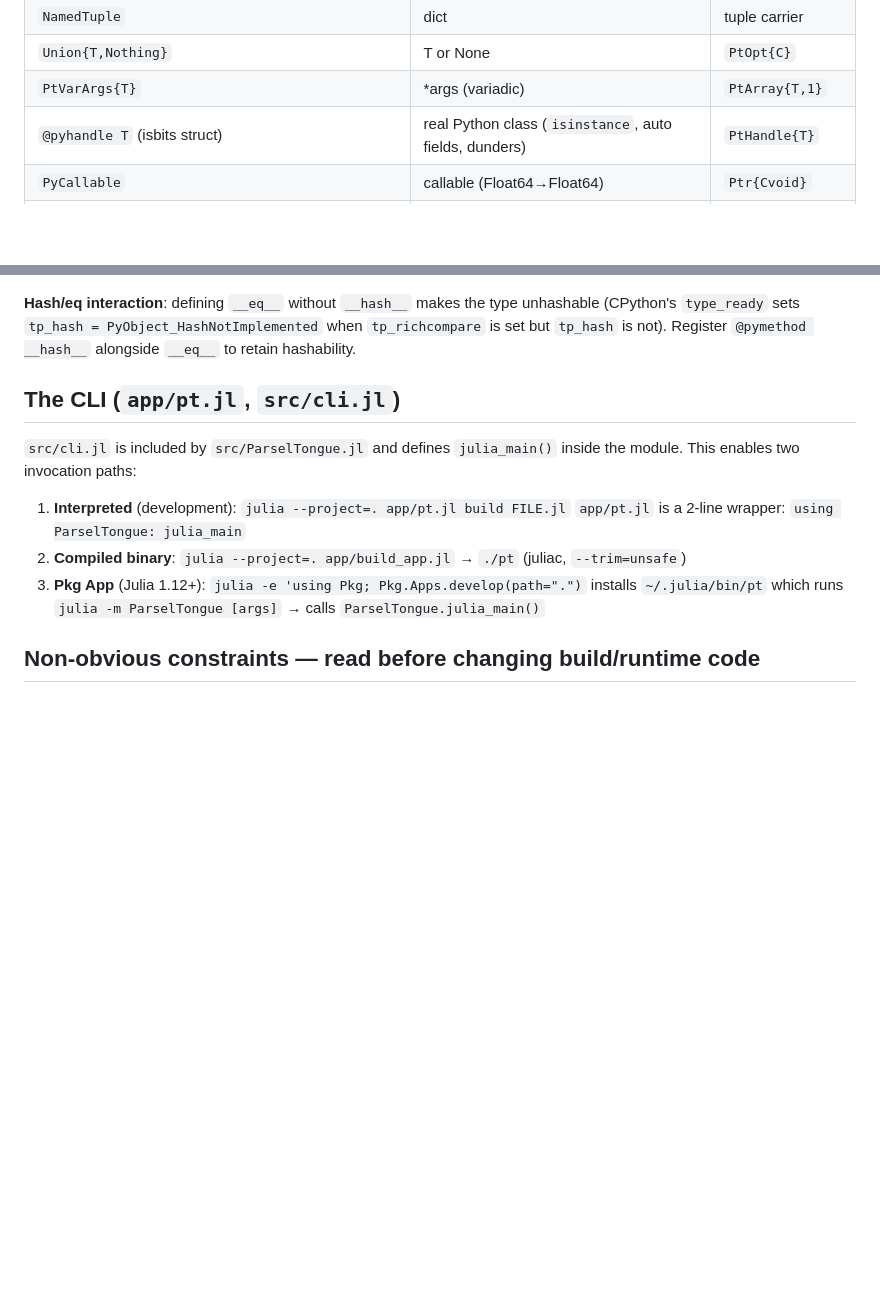
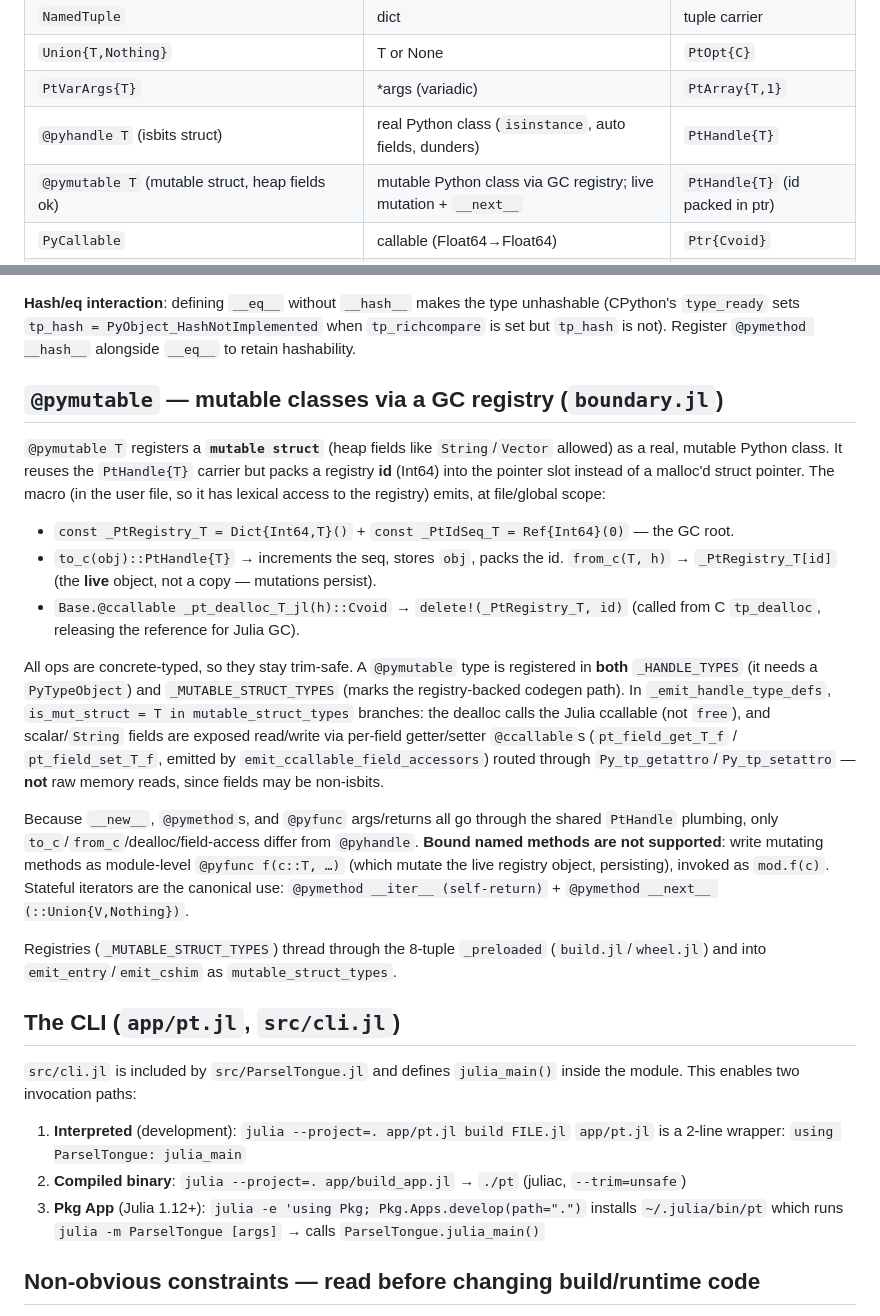
Before and after one commit to el-oso/ParselTongue.jl, a Markdown page: CLAUDE.md, 2 parts joined by grey strips. Drawn GitHub-style; blank space fills up the shorter version.

```diff
--- a/CLAUDE.md
+++ b/CLAUDE.md
@@ -96,6 +96,7 @@ and `to_c(x::T)` (native → carrier). Built-in boundary types:
 | `Union{T,Nothing}` | T or None | `PtOpt{C}` |
 | `PtVarArgs{T}` | *args (variadic) | `PtArray{T,1}` |
 | `@pyhandle T` (isbits struct) | real Python class (`isinstance`, auto fields, dunders) | `PtHandle{T}` |
+| `@pymutable T` (mutable struct, heap fields ok) | mutable Python class via GC registry; live mutation + `__next__` | `PtHandle{T}` (id packed in ptr) |
 | `PyCallable` | callable (Float64→Float64) | `Ptr{Cvoid}` |
 | User type via `@boundary T carrier=C` | depends on carrier | any existing carrier |
 
@@ -148,6 +163,36 @@ covers all four comparison directions for same-type objects.
 **Hash/eq interaction**: defining `__eq__` without `__hash__` makes the type unhashable
 (CPython's `type_ready` sets `tp_hash = PyObject_HashNotImplemented` when `tp_richcompare`
 is set but `tp_hash` is not). Register `@pymethod __hash__` alongside `__eq__` to retain hashability.
+
+## `@pymutable` — mutable classes via a GC registry (`boundary.jl`)
+
+`@pymutable T` registers a **`mutable struct`** (heap fields like `String`/`Vector` allowed) as a
+real, mutable Python class. It reuses the `PtHandle{T}` carrier but packs a registry **id** (Int64)
+into the pointer slot instead of a malloc'd struct pointer. The macro (in the user file, so it has
+lexical access to the registry) emits, at file/global scope:
+
+- `const _PtRegistry_T = Dict{Int64,T}()` + `const _PtIdSeq_T = Ref{Int64}(0)` — the GC root.
+- `to_c(obj)::PtHandle{T}` → increments the seq, stores `obj`, packs the id. `from_c(T, h)` →
+  `_PtRegistry_T[id]` (the **live** object, not a copy — mutations persist).
+- `Base.@ccallable _pt_dealloc_T_jl(h)::Cvoid` → `delete!(_PtRegistry_T, id)` (called from
+  C `tp_dealloc`, releasing the reference for Julia GC).
+
+All ops are concrete-typed, so they stay trim-safe. A `@pymutable` type is registered in **both**
+`_HANDLE_TYPES` (it needs a `PyTypeObject`) and `_MUTABLE_STRUCT_TYPES` (marks the registry-backed
+codegen path). In `_emit_handle_type_defs`, `is_mut_struct = T in mutable_struct_types` branches:
+the dealloc calls the Julia ccallable (not `free`), and scalar/`String` fields are exposed
+read/write via per-field getter/setter `@ccallable`s (`pt_field_get_T_f` / `pt_field_set_T_f`,
+emitted by `emit_ccallable_field_accessors`) routed through `Py_tp_getattro`/`Py_tp_setattro` —
+**not** raw memory reads, since fields may be non-isbits.
+
+Because `__new__`, `@pymethod`s, and `@pyfunc` args/returns all go through the shared `PtHandle`
+plumbing, only `to_c`/`from_c`/dealloc/field-access differ from `@pyhandle`. **Bound named methods
+are not supported**: write mutating methods as module-level `@pyfunc f(c::T, …)` (which mutate the
+live registry object, persisting), invoked as `mod.f(c)`. Stateful iterators are the canonical use:
+`@pymethod __iter__ (self-return)` + `@pymethod __next__ (::Union{V,Nothing})`.
+
+Registries (`_MUTABLE_STRUCT_TYPES`) thread through the 8-tuple `_preloaded`
+(`build.jl`/`wheel.jl`) and into `emit_entry`/`emit_cshim` as `mutable_struct_types`.
 
 ## The CLI (`app/pt.jl`, `src/cli.jl`)
 
```
Also changed, not shown: other parts of CLAUDE.md (+14 -0 lines), README.md (+10 -6 lines), 1 other file.
